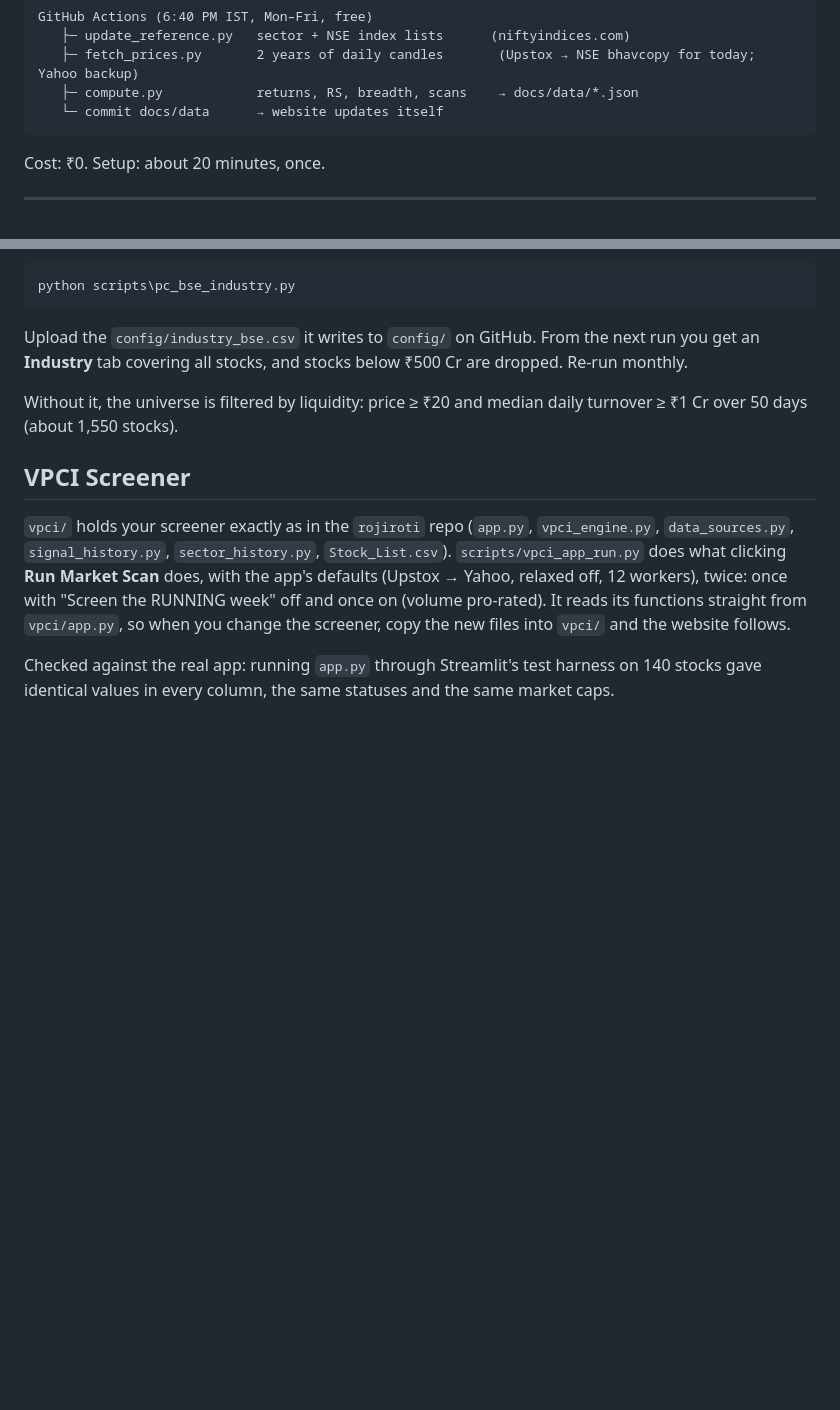
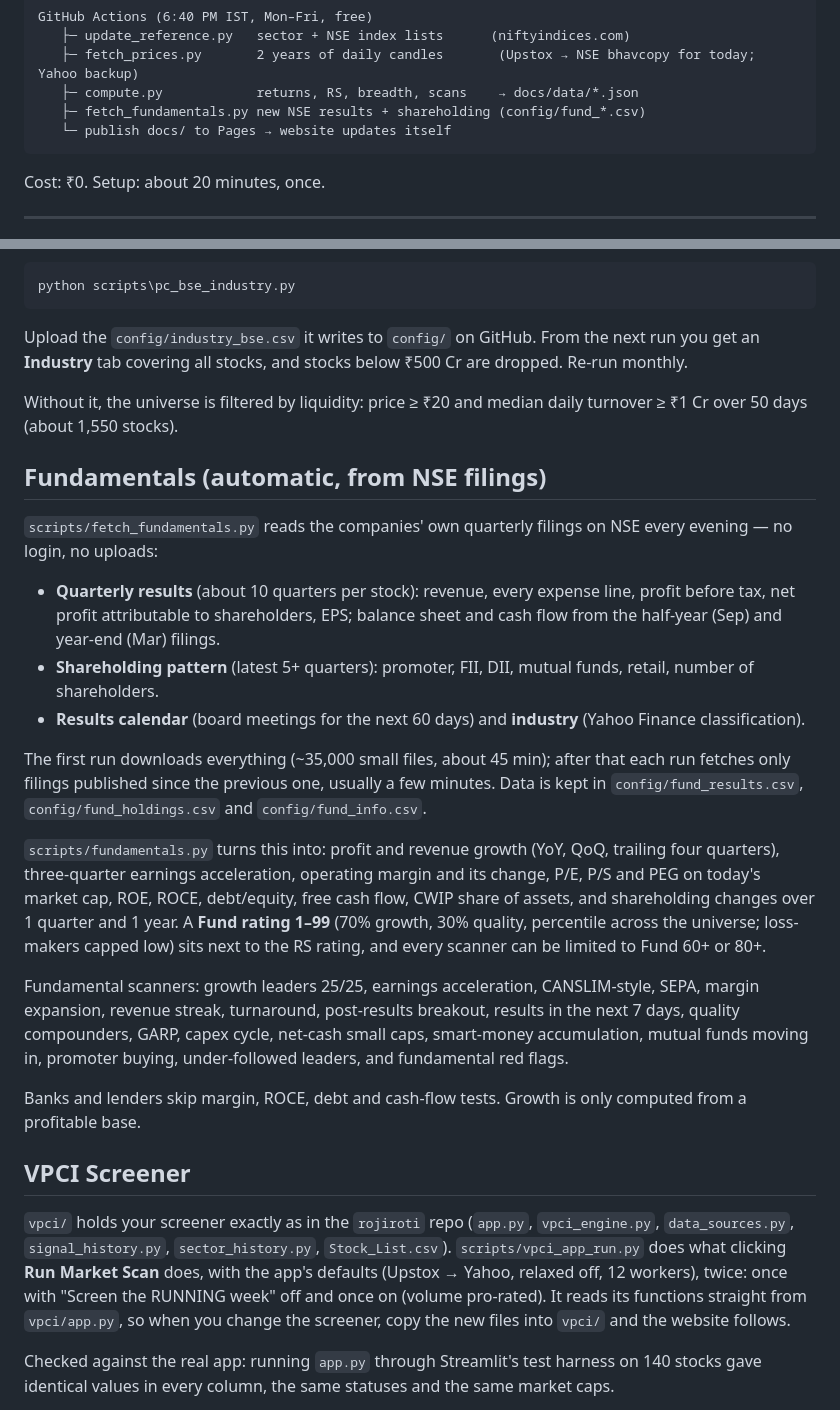
Before and after one commit to hbtipawan/Sector-Rotation, a Markdown page: README.md, 2 parts joined by grey strips. Drawn GitHub-style; blank space fills up the shorter version.

````diff
--- a/README.md
+++ b/README.md
@@ -15,7 +15,8 @@ GitHub Actions (6:40 PM IST, Mon–Fri, free)
    ├─ update_reference.py   sector + NSE index lists      (niftyindices.com)
    ├─ fetch_prices.py       2 years of daily candles       (Upstox → NSE bhavcopy for today; Yahoo backup)
    ├─ compute.py            returns, RS, breadth, scans    → docs/data/*.json
-   └─ commit docs/data      → website updates itself
+   ├─ fetch_fundamentals.py new NSE results + shareholding (config/fund_*.csv)
+   └─ publish docs/ to Pages → website updates itself
 ```
 
 Cost: ₹0. Setup: about 20 minutes, once.
@@ -81,6 +82,22 @@ Upload the `config/industry_bse.csv` it writes to `config/` on GitHub. From the
 
 Without it, the universe is filtered by liquidity: price ≥ ₹20 and median daily turnover ≥ ₹1 Cr over 50 days (about 1,550 stocks).
 
+## Fundamentals (automatic, from NSE filings)
+
+`scripts/fetch_fundamentals.py` reads the companies' own quarterly filings on NSE every evening — no login, no uploads:
+
+- **Quarterly results** (about 10 quarters per stock): revenue, every expense line, profit before tax, net profit attributable to shareholders, EPS; balance sheet and cash flow from the half-year (Sep) and year-end (Mar) filings.
+- **Shareholding pattern** (latest 5+ quarters): promoter, FII, DII, mutual funds, retail, number of shareholders.
+- **Results calendar** (board meetings for the next 60 days) and **industry** (Yahoo Finance classification).
+
+The first run downloads everything (~35,000 small files, about 45 min); after that each run fetches only filings published since the previous one, usually a few minutes. Data is kept in `config/fund_results.csv`, `config/fund_holdings.csv` and `config/fund_info.csv`.
+
+`scripts/fundamentals.py` turns this into: profit and revenue growth (YoY, QoQ, trailing four quarters), three-quarter earnings acceleration, operating margin and its change, P/E, P/S and PEG on today's market cap, ROE, ROCE, debt/equity, free cash flow, CWIP share of assets, and shareholding changes over 1 quarter and 1 year. A **Fund rating 1–99** (70% growth, 30% quality, percentile across the universe; loss-makers capped low) sits next to the RS rating, and every scanner can be limited to Fund 60+ or 80+.
+
+Fundamental scanners: growth leaders 25/25, earnings acceleration, CANSLIM-style, SEPA, margin expansion, revenue streak, turnaround, post-results breakout, results in the next 7 days, quality compounders, GARP, capex cycle, net-cash small caps, smart-money accumulation, mutual funds moving in, promoter buying, under-followed leaders, and fundamental red flags.
+
+Banks and lenders skip margin, ROCE, debt and cash-flow tests. Growth is only computed from a profitable base.
+
 ## VPCI Screener
 
 `vpci/` holds your screener exactly as in the `rojiroti` repo (`app.py`, `vpci_engine.py`, `data_sources.py`, `signal_history.py`, `sector_history.py`, `Stock_List.csv`). `scripts/vpci_app_run.py` does what clicking **Run Market Scan** does, with the app's defaults (Upstox → Yahoo, relaxed off, 12 workers), twice: once with "Screen the RUNNING week" off and once on (volume pro-rated). It reads its functions straight from `vpci/app.py`, so when you change the screener, copy the new files into `vpci/` and the website follows.
````
